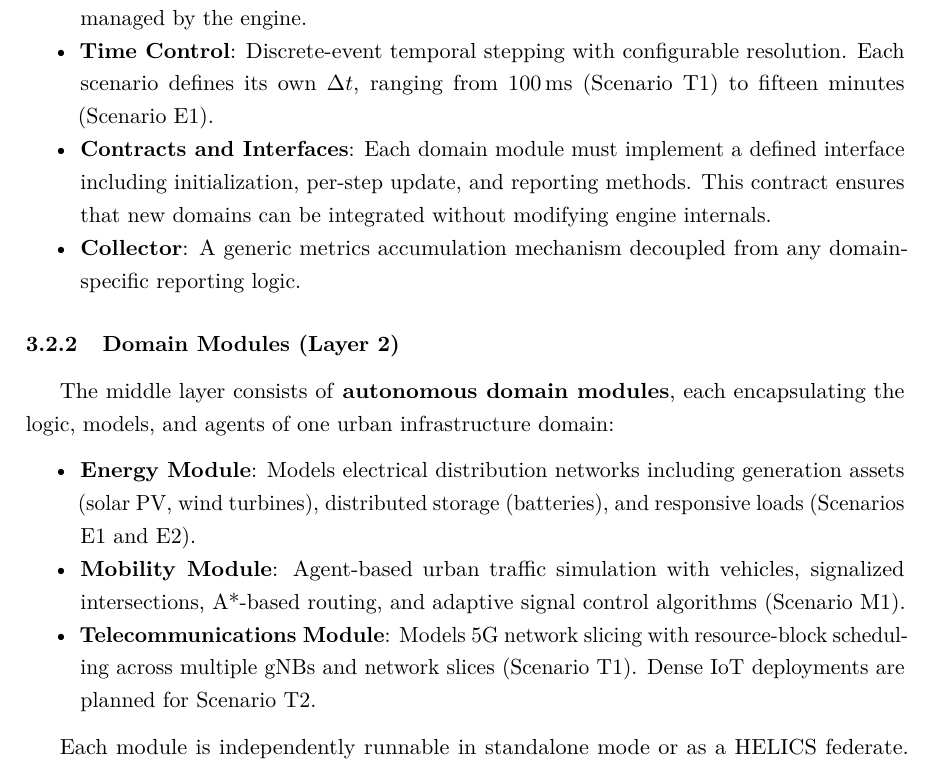
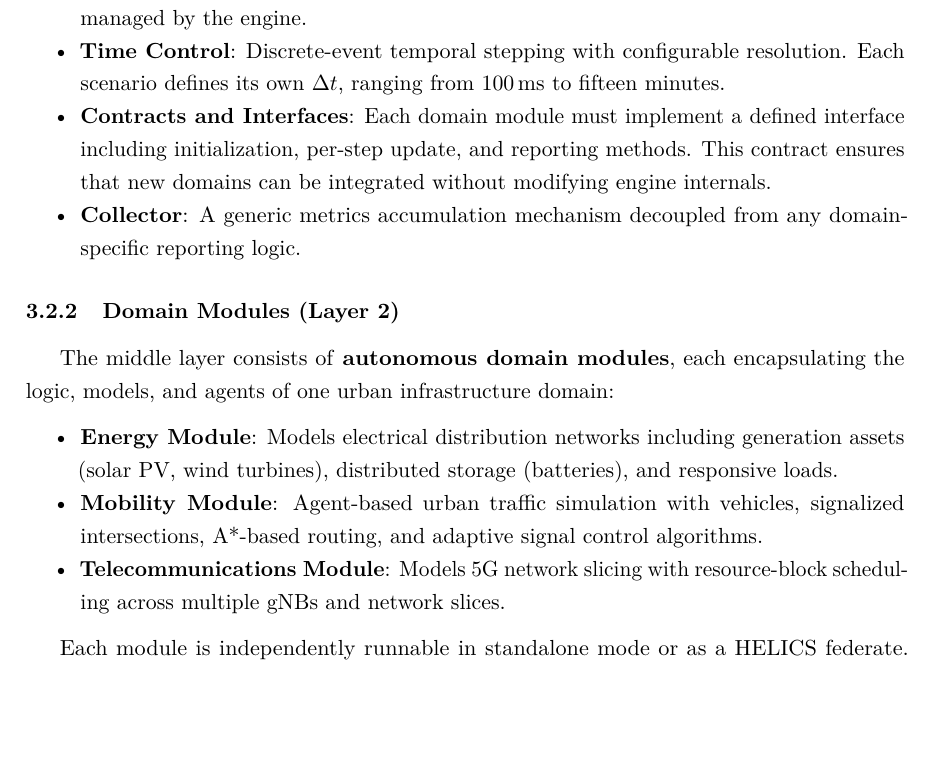
Before and after one commit to balexandermunoz/ua-master-thesis, a LaTeX thesis (matter.tex, which reads chapters/chapter3.tex): part of page 35 of 53, cut so that both start at the same text, the shorter picture padded with empty space. Compiled offline with pdfLaTeX.

Commit message:
Carolina: Remove mentioning scenarios before difining them

```diff
--- a/chapters/chapter3.tex
+++ b/chapters/chapter3.tex
@@ -41,7 +41,7 @@ The engine supports the following core abstractions:
 
 \begin{itemize}
     \item \textbf{Agents}: Autonomous entities with an internal state and a \texttt{step()} function invoked at each simulation tick. Agents encapsulate all domain-specific behavior and are entirely managed by the engine.
-    \item \textbf{Time Control}: Discrete-event temporal stepping with configurable resolution. Each scenario defines its own $\Delta t$, ranging from 100\,ms (Scenario T1) to fifteen minutes (Scenario E1).
+    \item \textbf{Time Control}: Discrete-event temporal stepping with configurable resolution. Each scenario defines its own $\Delta t$, ranging from 100\,ms to fifteen minutes.
     \item \textbf{Contracts and Interfaces}: Each domain module must implement a defined interface including initialization, per-step update, and reporting methods. This contract ensures that new domains can be integrated without modifying engine internals.
     \item \textbf{Collector}: A generic metrics accumulation mechanism decoupled from any domain-specific reporting logic.
 \end{itemize}
@@ -51,9 +51,9 @@ The engine supports the following core abstractions:
 The middle layer consists of \textbf{autonomous domain modules}, each encapsulating the logic, models, and agents of one urban infrastructure domain:
 
 \begin{itemize}
-    \item \textbf{Energy Module}: Models electrical distribution networks including generation assets (solar PV, wind turbines), distributed storage (batteries), and responsive loads (Scenarios E1 and E2).
-    \item \textbf{Mobility Module}: Agent-based urban traffic simulation with vehicles, signalized intersections, A*-based routing, and adaptive signal control algorithms (Scenario M1).
-    \item \textbf{Telecommunications Module}: Models 5G network slicing with resource-block scheduling across multiple gNBs and network slices (Scenario T1). Dense IoT deployments are planned for Scenario T2.
+    \item \textbf{Energy Module}: Models electrical distribution networks including generation assets (solar PV, wind turbines), distributed storage (batteries), and responsive loads.
+    \item \textbf{Mobility Module}: Agent-based urban traffic simulation with vehicles, signalized intersections, A*-based routing, and adaptive signal control algorithms.
+    \item \textbf{Telecommunications Module}: Models 5G network slicing with resource-block scheduling across multiple gNBs and network slices.
 \end{itemize}
 
 Each module is independently runnable in standalone mode or as a HELICS federate. Only the \texttt{use\_helics} flag differs between the two modes; domain logic is unchanged.
```
